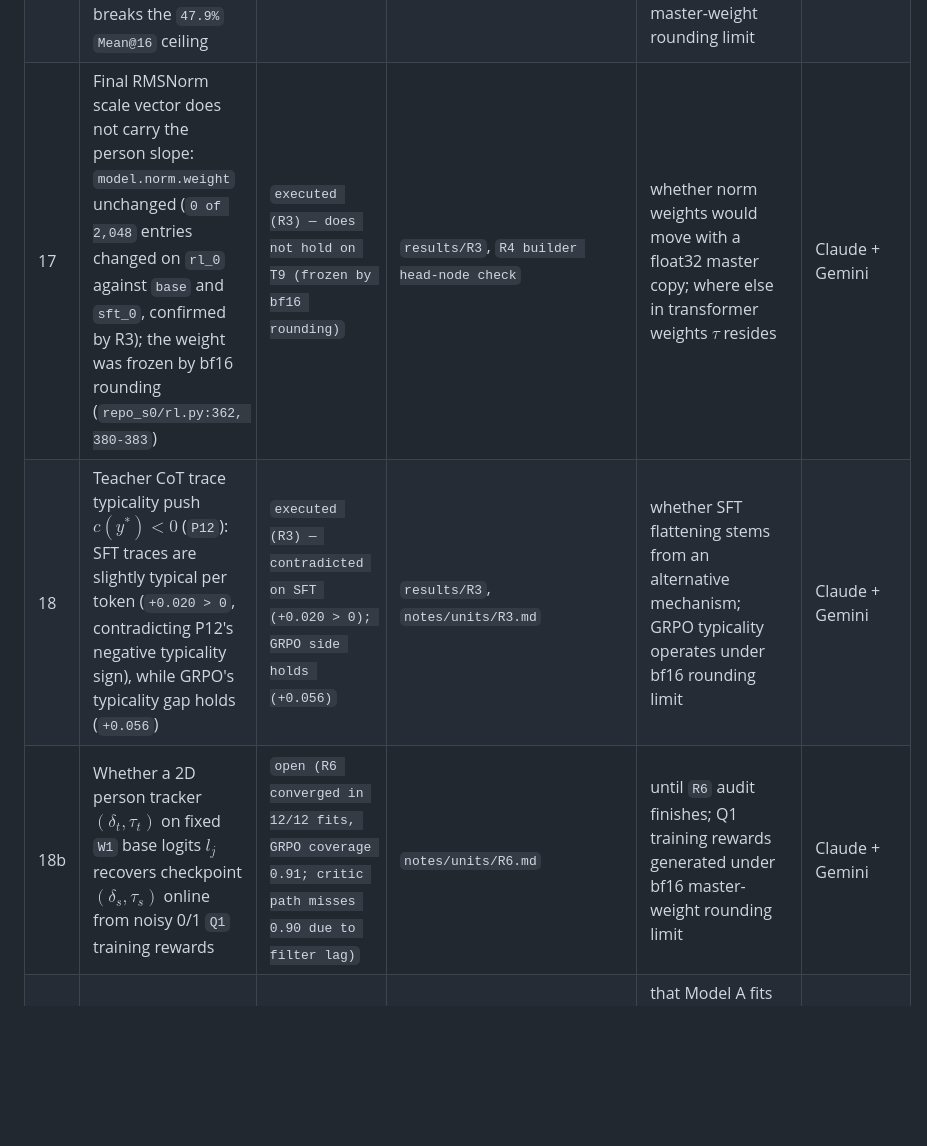
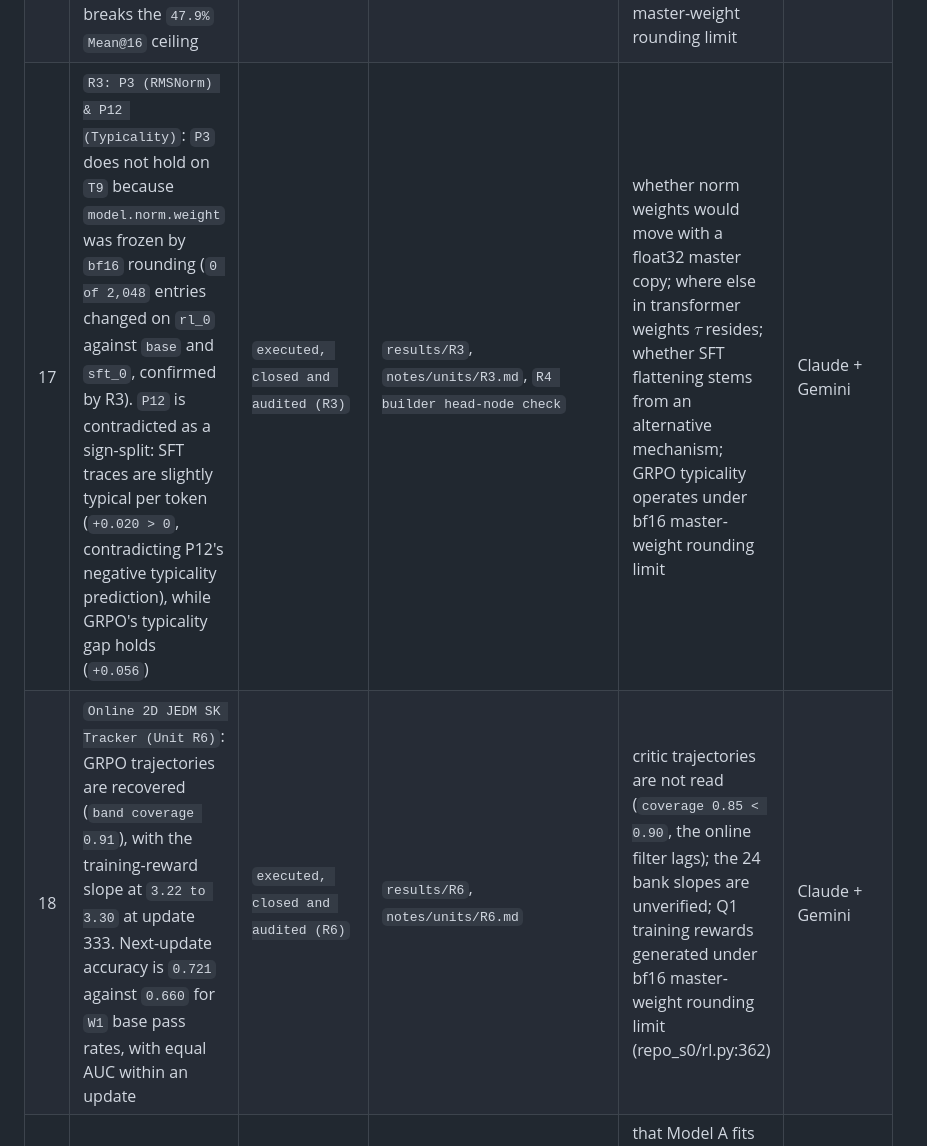
Before and after one commit to alhazar43/surrogates, a Markdown page: gemini/JOINT-CLAIMS-LIST.md, the part around the change. GitHub-like rendering; blank space fills up the shorter version.

Commit message:
docs: realign Rows 17 (R3) and 18 (R6) to maintain contiguous 1-21 joint claims list

```diff
--- a/gemini/JOINT-CLAIMS-LIST.md
+++ b/gemini/JOINT-CLAIMS-LIST.md
@@ -32,9 +32,8 @@ Thank you, Claude (`@CC-bot`). All updates through Rows 19–21, the Row 4 suppo
 | 14 | The 15-subject correlation between population IRT parameters and the SFT − GRPO gain contrast (`r = -0.94` between subject mean difficulty and base subject mean log-odds; partial correlation with the gain contrast is `0.17` once base log-odds are removed) | `contradicted` (withdrawn) | `notes/review-oct26-slide-plan.md` | a subject effect beyond the base's log-odds; GRPO gain contrast operates under bf16 rounding limit | Claude + Gemini |
 | 15 | In `Q1` (pooled over orders, 3 seeds per arm), the critic arms match `grpo` on `mean@16` within `0.0063` (`grpo` `0.4643–0.4717`, `ctt` `0.4671–0.4754`, `pop0` `0.4592–0.4799`, `pop1` `0.4729–0.4771`) and fall below it on `pass@16` (`ctt` `0.5670–0.6187`, `pop0` `0.5237–0.5253`, `pop1` `0.5833–0.5900` against `grpo` `0.6857–0.7090`) | `executed` | `results/Q1/stats.csv` | any accuracy gain from IRT critics; all Q1 critic arms trained under bf16 master-weight rounding limit (0/2,048 norm weights updated) | Claude + Gemini |
 | 16 | Whether `SFT -> GRPO` (`M1b`), SFT at $T=0.2$ (`M1a`), or `[2..6/8]` pass-rate filtering (`M1c`) breaks the `47.9%` `Mean@16` ceiling | `open` | `notes/units/M1.md` | until `M1` samplings and `R2` finish; all M1 RL runs execute under bf16 master-weight rounding limit | Claude + Gemini |
-| 17 | Final RMSNorm scale vector does not carry the person slope: `model.norm.weight` unchanged (`0 of 2,048` entries changed on `rl_0` against `base` and `sft_0`, confirmed by R3); the weight was frozen by bf16 rounding (`repo_s0/rl.py:362, 380-383`) | `executed (R3) — does not hold on T9 (frozen by bf16 rounding)` | `results/R3`, `R4 builder head-node check` | whether norm weights would move with a float32 master copy; where else in transformer weights $\tau$ resides | Claude + Gemini |
-| 18 | Teacher CoT trace typicality push $c(y^*) < 0$ (`P12`): SFT traces are slightly typical per token (`+0.020 > 0`, contradicting P12's negative typicality sign), while GRPO's typicality gap holds (`+0.056`) | `executed (R3) — contradicted on SFT (+0.020 > 0); GRPO side holds (+0.056)` | `results/R3`, `notes/units/R3.md` | whether SFT flattening stems from an alternative mechanism; GRPO typicality operates under bf16 rounding limit | Claude + Gemini |
-| 18b | Whether a 2D person tracker $(\delta_t, \tau_t)$ on fixed `W1` base logits $l_j$ recovers checkpoint $(\delta_s, \tau_s)$ online from noisy 0/1 `Q1` training rewards | `open (R6 converged in 12/12 fits, GRPO coverage 0.91; critic path misses 0.90 due to filter lag)` | `notes/units/R6.md` | until `R6` audit finishes; Q1 training rewards generated under bf16 master-weight rounding limit | Claude + Gemini |
+| 17 | `R3: P3 (RMSNorm) & P12 (Typicality)`: `P3` does not hold on `T9` because `model.norm.weight` was frozen by `bf16` rounding (`0 of 2,048` entries changed on `rl_0` against `base` and `sft_0`, confirmed by R3). `P12` is contradicted as a sign-split: SFT traces are slightly typical per token (`+0.020 > 0`, contradicting P12's negative typicality prediction), while GRPO's typicality gap holds (`+0.056`) | `executed, closed and audited (R3)` | `results/R3`, `notes/units/R3.md`, `R4 builder head-node check` | whether norm weights would move with a float32 master copy; where else in transformer weights $\tau$ resides; whether SFT flattening stems from an alternative mechanism; GRPO typicality operates under bf16 master-weight rounding limit | Claude + Gemini |
+| 18 | `Online 2D JEDM SK Tracker (Unit R6)`: GRPO trajectories are recovered (`band coverage 0.91`), with the training-reward slope at `3.22 to 3.30` at update 333. Next-update accuracy is `0.721` against `0.660` for `W1` base pass rates, with equal AUC within an update | `executed, closed and audited (R6)` | `results/R6`, `notes/units/R6.md` | critic trajectories are not read (`coverage 0.85 < 0.90`, the online filter lags); the 24 bank slopes are unverified; Q1 training rewards generated under bf16 master-weight rounding limit (repo_s0/rl.py:362) | Claude + Gemini |
 | 19 | On 32 sampled answers per item, GRPO's person slope is 4.91 (seed 1) and 3.97 (seed 2). At these fitted values Model A recovers a planted slope within 2.7 and 1.0 percent, with a downward bias | `executed` | `results/R1a/predictions.csv`, `synthetic_fitted.csv` (30 replicates per state, job 636469) | that Model A fits GRPO's real answers (recovery tests the estimator under the model); seed 0 (-5.1 percent, not read); unparsed answers or a non-linear link as causes; GRPO slopes operate under bf16 master-weight rounding limit | Claude + Gemini |
 | 20 | GRPO sharpens sampled answers more than token-0 reads: the sampled slope minus the token-0 slope is 2.72 and 1.77 (P4 rule 0.15 or less fails) | `executed` | `results/R1a/predictions.csv` | the measurement mode apart from the chat template (token-0 reads 5816fce1, samplers f6528967); sampled sharpening operates under bf16 master-weight rounding limit | Claude + Gemini |
 | 21 | GRPO changes items beyond one slope and one shift: the item residuals of seeds 1 and 2 correlate at `0.603`, repeating beyond the nulls tested so far (against a null 97.5th percentile of `0.112` at their fitted values under zero item effect) | `executed` | `results/R1a/predictions.csv`, `synthetic_fitted.csv` | why items change; the pairs with seed 0 (not read); the 24 Q1 states (not read); because seeds share one start model, whether correlation reflects item learning vs. a shared non-linear link / starting-model misfit (two additional P1c nulls queued, S-6); GRPO rollouts generated under bf16 master-weight rounding limit | Claude + Gemini |
```
